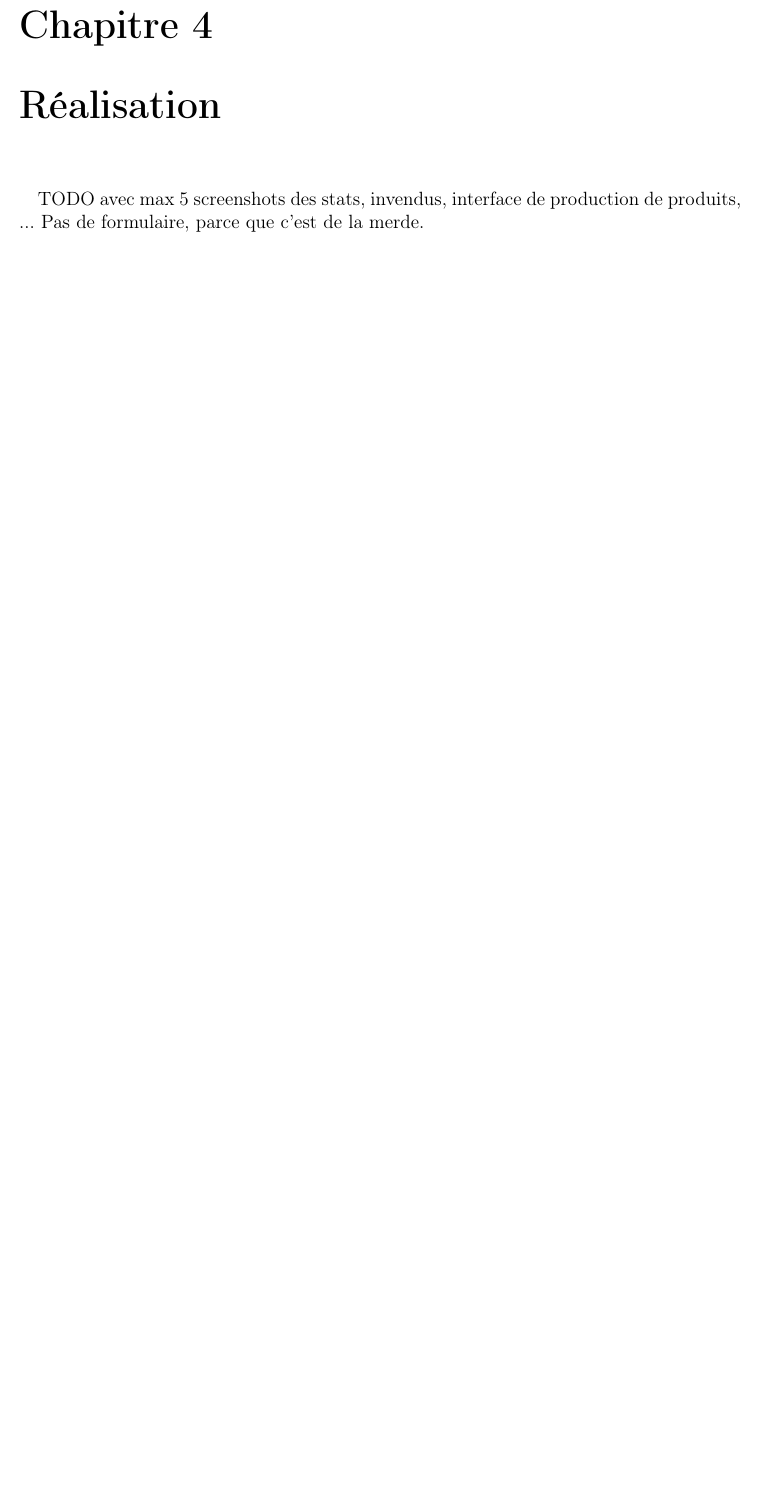
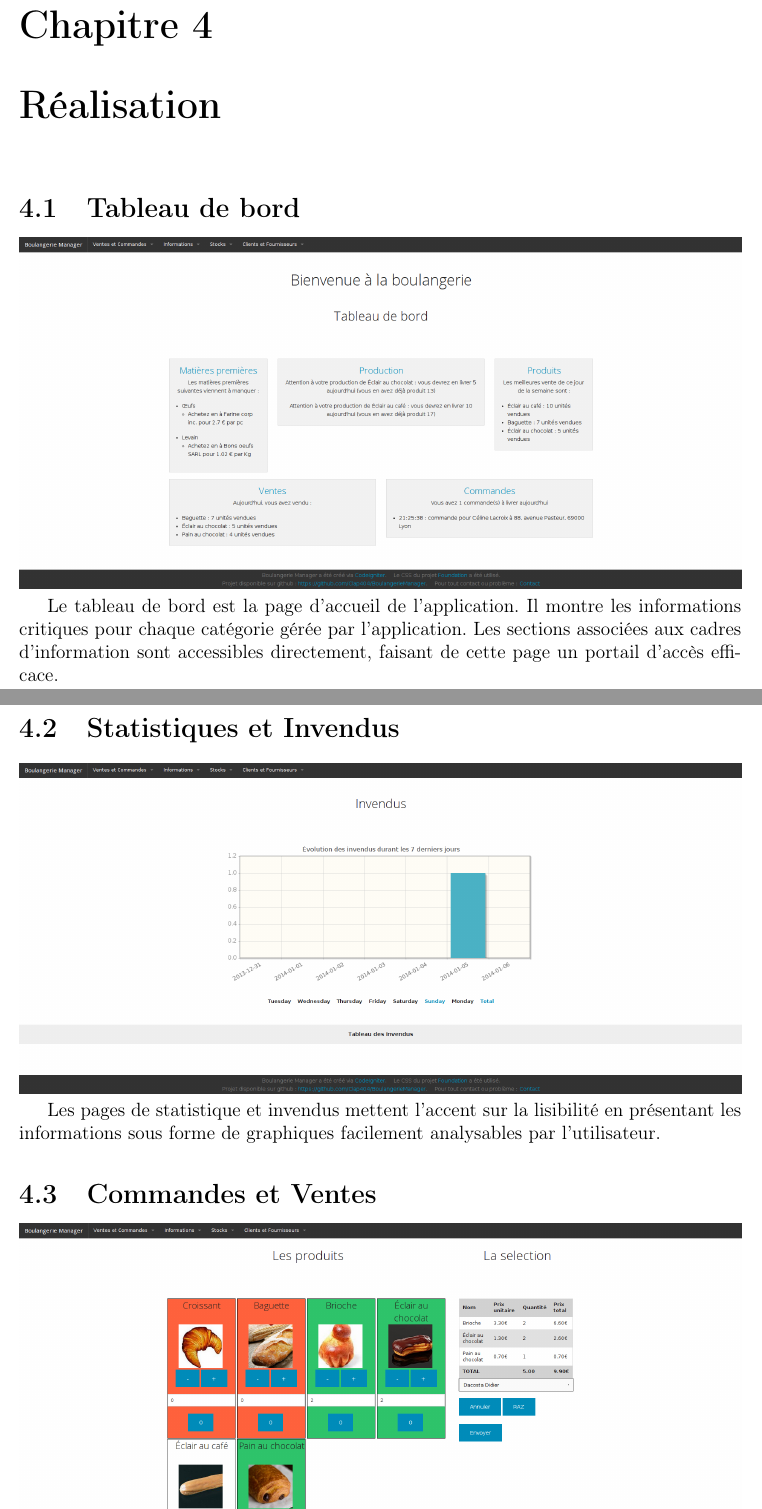
Before and after one commit to Clap404/BoulangerieManager, a LaTeX document (rapports/rapport_general/rapport.tex, which reads rapports/rapport_general/chapters/chapter4.tex): part of page 10 of 16 before the commit and two parts of pages 10 and 11 of 19 after it, the two joined at a grey line, cut so that both start at the same text, the shorter picture padded with empty space. Compiled offline with pdfLaTeX.

Commit message:
screens ajouté dans Réalisation

```diff
--- a/rapports/rapport_general/chapters/chapter4.tex
+++ b/rapports/rapport_general/chapters/chapter4.tex
@@ -1,5 +1,16 @@
 \chapter{Réalisation}
 
-\paragraph{}
-TODO avec max 5 screenshots des stats, invendus, interface de production de produits, ...
-Pas de formulaire, parce que c'est de la merde.
+\section{Tableau de bord}
+\centerline{\includegraphics[width=1\textwidth]{images/tableau_de_bord.png}}
+Le tableau de bord est la page d'accueil de l'application. Il montre les
+informations critiques pour chaque catégorie gérée par l'application.
+Les sections associées aux cadres d'information sont accessibles directement, faisant de
+cette page un portail d'accès efficace.
+
+\section{Statistiques et Invendus}
+\centerline{\includegraphics[width=1\textwidth]{images/Invendus.png}}
+Les pages de statistique et invendus mettent l'accent sur la lisibilité en
+présentant les informations sous forme de graphiques facilement analysables
+par l'utilisateur.
+
+\section{Commandes et Ventes}
@@ -5,0 +26 @@ Pas de formulaire, parce que c'est de la merde.
+La gestion des clients et des fournisseurs s'effectue via une interface donnant
```
Also changed, not shown: rapports/rapport_general/chapters/chapter4.tex (12 more changed lines).
